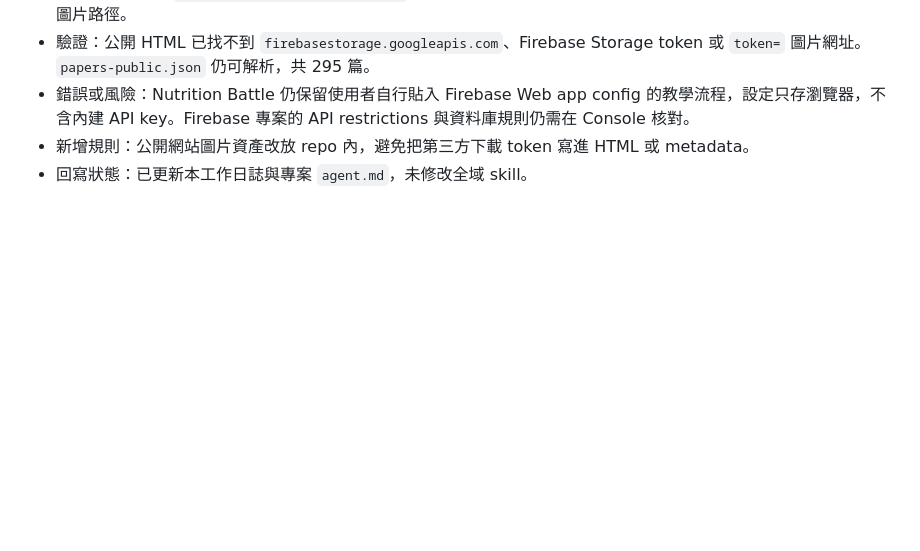
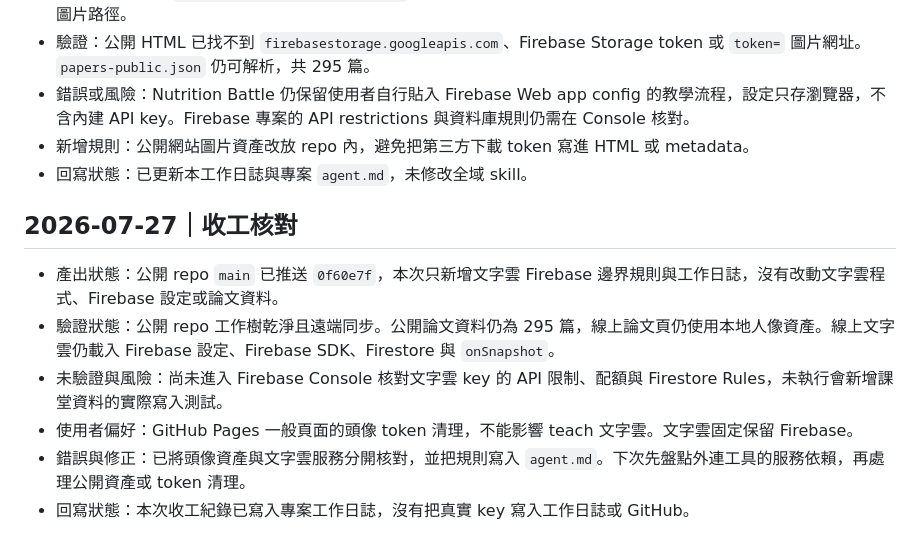
Before and after one commit to 594katchang-source/594katchang-source.github.io, a Markdown page: project-worklog.md, the part around the change. Drawn GitHub-style; blank space fills up the shorter version.

Commit message:
Record shutdown verification

```diff
--- a/project-worklog.md
+++ b/project-worklog.md
@@ -312,3 +312,12 @@
 - 錯誤或風險：Nutrition Battle 仍保留使用者自行貼入 Firebase Web app config 的教學流程，設定只存瀏覽器，不含內建 API key。Firebase 專案的 API restrictions 與資料庫規則仍需在 Console 核對。
 - 新增規則：公開網站圖片資產改放 repo 內，避免把第三方下載 token 寫進 HTML 或 metadata。
 - 回寫狀態：已更新本工作日誌與專案 `agent.md`，未修改全域 skill。
+
+## 2026-07-27｜收工核對
+
+- 產出狀態：公開 repo `main` 已推送 `0f60e7f`，本次只新增文字雲 Firebase 邊界規則與工作日誌，沒有改動文字雲程式、Firebase 設定或論文資料。
+- 驗證狀態：公開 repo 工作樹乾淨且遠端同步。公開論文資料仍為 295 篇，線上論文頁仍使用本地人像資產。線上文字雲仍載入 Firebase 設定、Firebase SDK、Firestore 與 `onSnapshot`。
+- 未驗證與風險：尚未進入 Firebase Console 核對文字雲 key 的 API 限制、配額與 Firestore Rules，未執行會新增課堂資料的實際寫入測試。
+- 使用者偏好：GitHub Pages 一般頁面的頭像 token 清理，不能影響 teach 文字雲。文字雲固定保留 Firebase。
+- 錯誤與修正：已將頭像資產與文字雲服務分開核對，並把規則寫入 `agent.md`。下次先盤點外連工具的服務依賴，再處理公開資產或 token 清理。
+- 回寫狀態：本次收工紀錄已寫入專案工作日誌，沒有把真實 key 寫入工作日誌或 GitHub。
```
